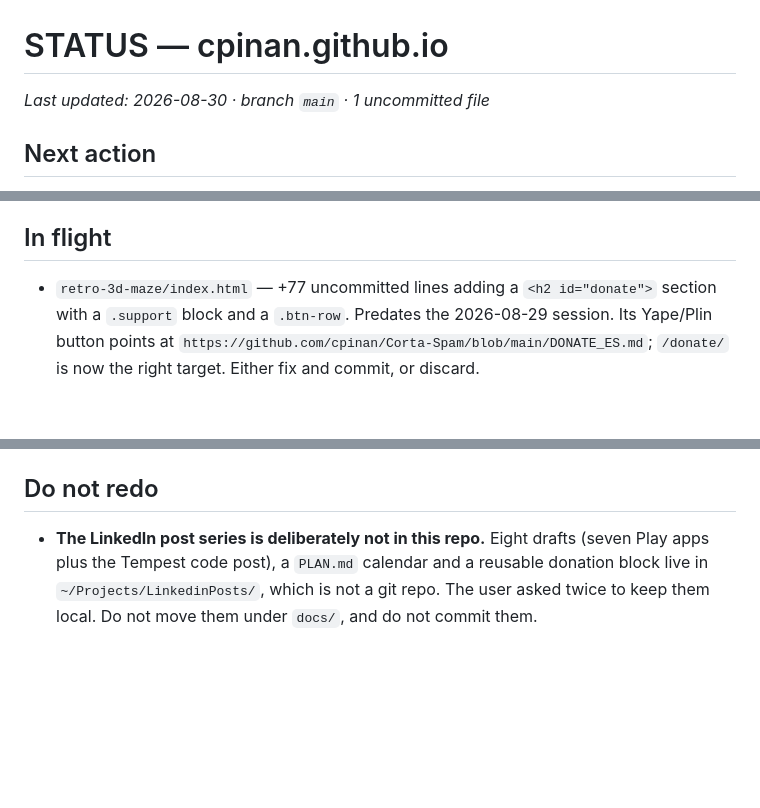
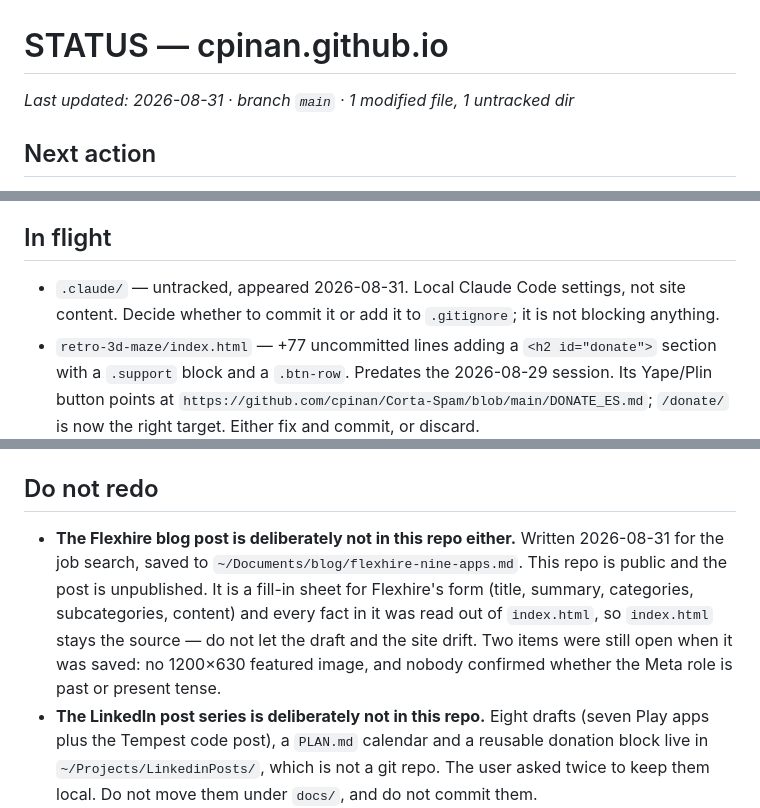
Before and after one commit to cpinan/cpinan.github.io, a Markdown page: docs/STATUS.md, 3 parts joined by grey strips. Drawn GitHub-style; blank space fills up the shorter version.

Commit message:
docs: record the Flexhire post draft and the untracked .claude dir
The Flexhire blog post written this session lives at
~/Documents/blog/flexhire-nine-apps.md, outside the repo, because this
repo is public and the post is unpublished. Its facts were read out of
index.html, so note that index.html stays the source.

Co-Authored-By: Claude Opus 5 (1M context) <noreply@anthropic.com>
Claude-Session: https://claude.ai/code/session_011HnFKD8C1ZDktKimnLDo5i

```diff
--- a/docs/STATUS.md
+++ b/docs/STATUS.md
@@ -1,6 +1,6 @@
 # STATUS — cpinan.github.io
 
-_Last updated: 2026-08-30 · branch `main` · 1 uncommitted file_
+_Last updated: 2026-08-31 · branch `main` · 1 modified file, 1 untracked dir_
 
 ## Next action
 
@@ -31,6 +31,8 @@ instead of Corta Spam's `DONATE_ES.md`, then commit it or `git checkout --` it.
 
 ## In flight
 
+- `.claude/` — untracked, appeared 2026-08-31. Local Claude Code settings, not site content.
+  Decide whether to commit it or add it to `.gitignore`; it is not blocking anything.
 - `retro-3d-maze/index.html` — +77 uncommitted lines adding a `<h2 id="donate">` section with a
   `.support` block and a `.btn-row`. Predates the 2026-08-29 session. Its Yape/Plin button points
   at `https://github.com/cpinan/Corta-Spam/blob/main/DONATE_ES.md`; `/donate/` is now the right
@@ -68,6 +70,13 @@ curl -s https://cpinan.github.io/donate/ -o /tmp/live.html && diff donate/index.
 
 ## Do not redo
 
+- **The Flexhire blog post is deliberately not in this repo either.** Written 2026-08-31 for the
+  job search, saved to `~/Documents/blog/flexhire-nine-apps.md`. This repo is public and the post
+  is unpublished. It is a fill-in sheet for Flexhire's form (title, summary, categories,
+  subcategories, content) and every fact in it was read out of `index.html`, so `index.html`
+  stays the source — do not let the draft and the site drift. Two items were still open when it
+  was saved: no 1200×630 featured image, and nobody confirmed whether the Meta role is past or
+  present tense.
 - **The LinkedIn post series is deliberately not in this repo.** Eight drafts (seven Play apps
   plus the Tempest code post), a `PLAN.md` calendar and a reusable donation block live in
   `~/Projects/LinkedinPosts/`, which is not a git repo. The user asked twice to keep them local.
```
